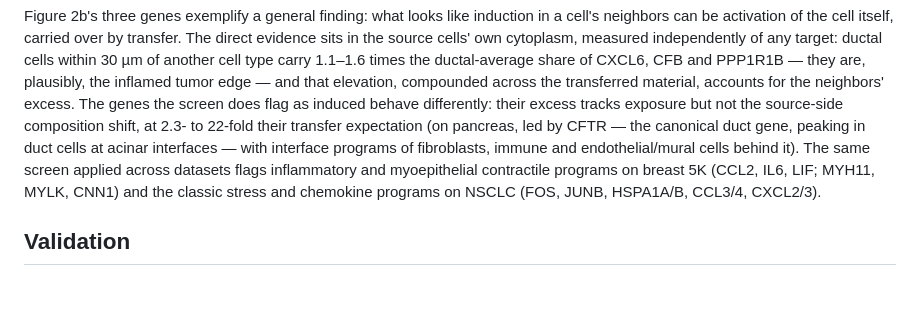
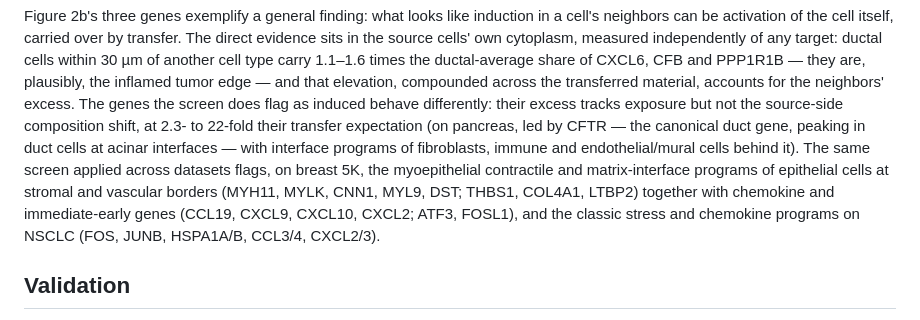
Before and after one commit to kharchenkolab/cellAdmix-core, a Markdown page: docs/generative.md, the part around the change. Drawn GitHub-style; blank space fills up the shorter version.

Commit message:
Update docs for the breast 5K re-annotation

```diff
--- a/docs/generative.md
+++ b/docs/generative.md
@@ -243,10 +243,12 @@ exposure but not the source-side composition shift, at 2.3- to 22-fold
 their transfer expectation (on pancreas, led by CFTR — the canonical
 duct gene, peaking in duct cells at acinar interfaces — with interface
 programs of fibroblasts, immune and endothelial/mural cells behind it).
-The same screen applied across datasets flags inflammatory and
-myoepithelial contractile programs on breast 5K (CCL2, IL6, LIF; MYH11,
-MYLK, CNN1) and the classic stress and chemokine programs on NSCLC
-(FOS, JUNB, HSPA1A/B, CCL3/4, CXCL2/3).
+The same screen applied across datasets flags, on breast 5K, the
+myoepithelial contractile and matrix-interface programs of epithelial
+cells at stromal and vascular borders (MYH11, MYLK, CNN1, MYL9, DST;
+THBS1, COL4A1, LTBP2) together with chemokine and immediate-early genes
+(CCL19, CXCL9, CXCL10, CXCL2; ATF3, FOSL1), and the classic stress and
+chemokine programs on NSCLC (FOS, JUNB, HSPA1A/B, CCL3/4, CXCL2/3).
 
 ## Validation
 
```
Also changed, not shown: README.md (+1 -1 lines).
